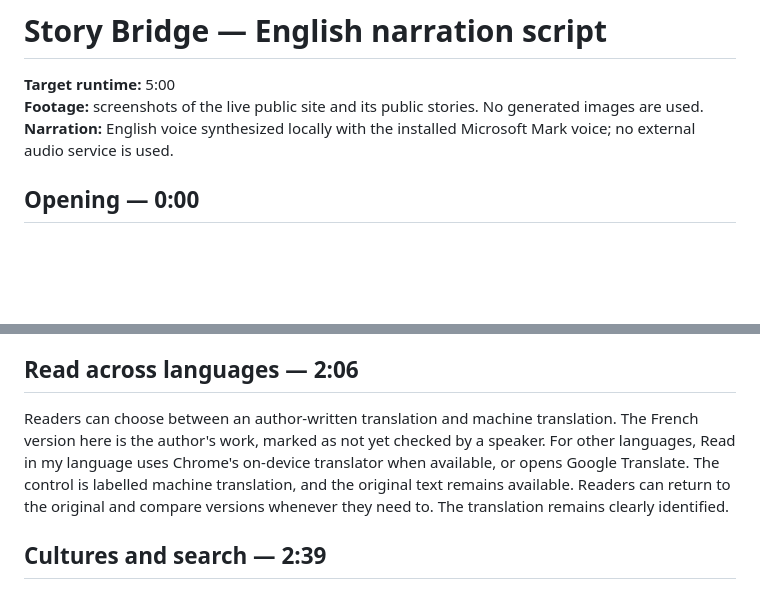
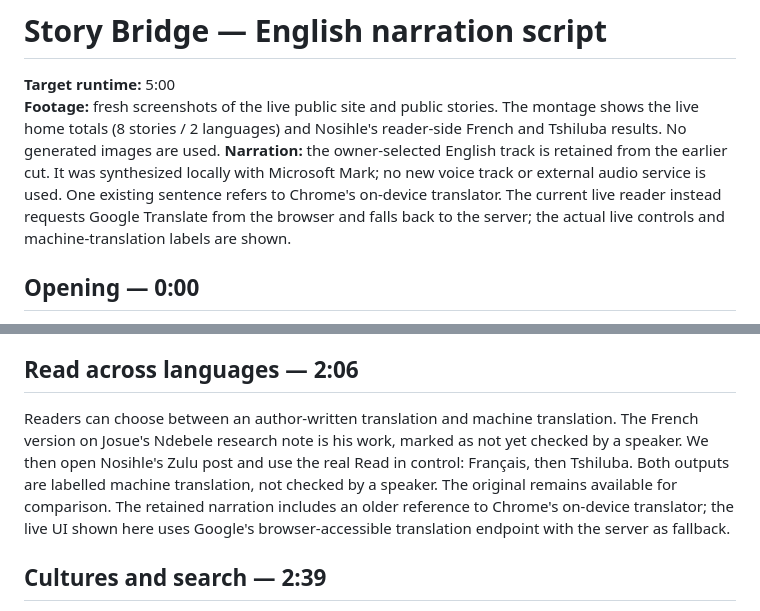
Before and after one commit to josuekb09/Story-Bridge, a Markdown page: docs/demo/story-bridge-demo-script-en.md, 2 parts joined by grey strips. Drawn GitHub-style; blank space fills up the shorter version.

```diff
--- a/docs/demo/story-bridge-demo-script-en.md
+++ b/docs/demo/story-bridge-demo-script-en.md
@@ -1,8 +1,8 @@
 # Story Bridge — English narration script
 
 **Target runtime:** 5:00
-**Footage:** screenshots of the live public site and its public stories. No generated images are used.
-**Narration:** English voice synthesized locally with the installed Microsoft Mark voice; no external audio service is used.
+**Footage:** fresh screenshots of the live public site and public stories. The montage shows the live home totals (8 stories / 2 languages) and Nosihle's reader-side French and Tshiluba results. No generated images are used.
+**Narration:** the owner-selected English track is retained from the earlier cut. It was synthesized locally with Microsoft Mark; no new voice track or external audio service is used. One existing sentence refers to Chrome's on-device translator. The current live reader instead requests Google Translate from the browser and falls back to the server; the actual live controls and machine-translation labels are shown.
 
 ## Opening — 0:00
 
@@ -18,7 +18,7 @@ Opening a story gives the full account more room. Here, Josue's Ndebele research
 
 ## Read across languages — 2:06
 
-Readers can choose between an author-written translation and machine translation. The French version here is the author's work, marked as not yet checked by a speaker. For other languages, Read in my language uses Chrome's on-device translator when available, or opens Google Translate. The control is labelled machine translation, and the original text remains available. Readers can return to the original and compare versions whenever they need to. The translation remains clearly identified.
+Readers can choose between an author-written translation and machine translation. The French version on Josue's Ndebele research note is his work, marked as not yet checked by a speaker. We then open Nosihle's Zulu post and use the real Read in control: Français, then Tshiluba. Both outputs are labelled machine translation, not checked by a speaker. The original remains available for comparison. The retained narration includes an older reference to Chrome's on-device translator; the live UI shown here uses Google's browser-accessible translation endpoint with the server as fallback.
 
 ## Cultures and search — 2:39
 
```
Also changed, not shown: PLAN.md (+1 -0 lines), README.md (+1 -1 lines), docs/demo/story-bridge-demo-poster.jpg, docs/screenshots/20-nosihle-read-in-control.jpg, docs/screenshots/21-nosihle-read-in-french.jpg, docs/screenshots/22-nosihle-read-in-tshiluba.jpg, 2 other files.
